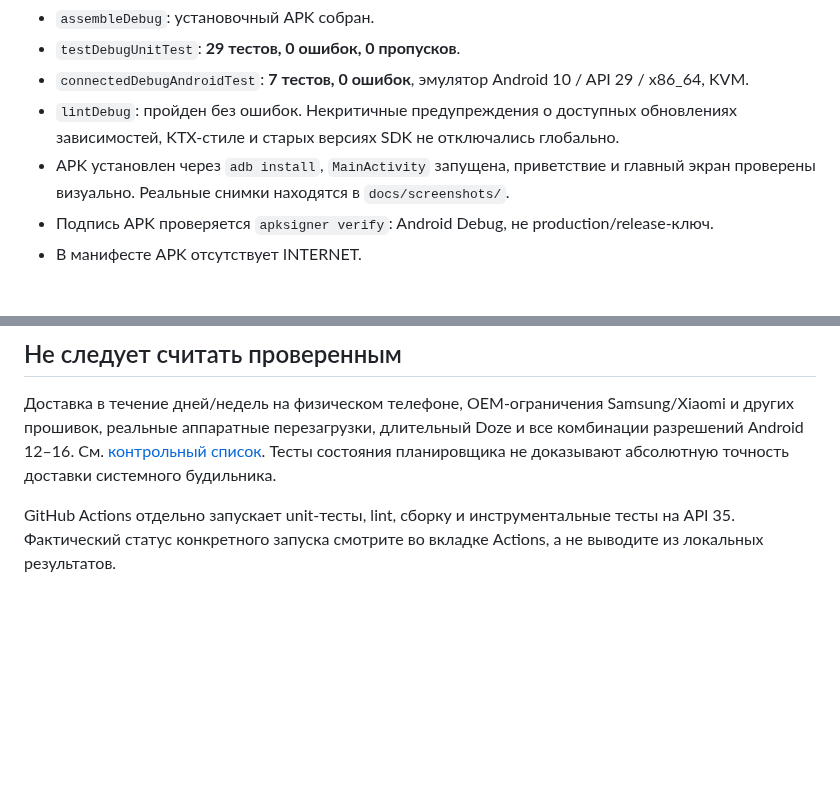
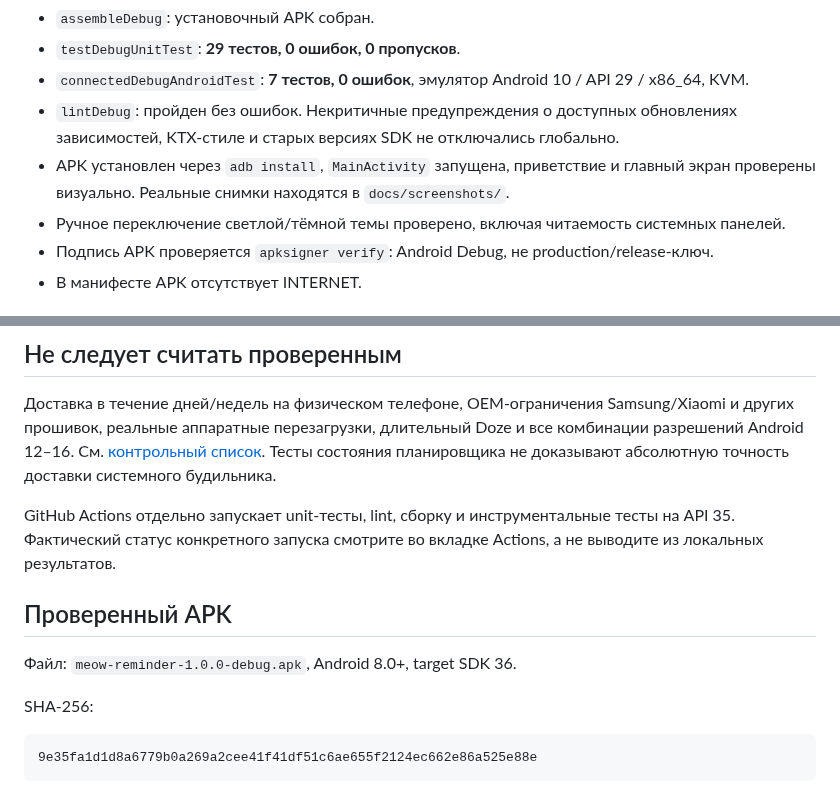
Before and after one commit to luwili/meow-reminder-android, a Markdown page: docs/TESTING.md, 2 parts joined by grey strips. Rendered like a GitHub page; blank space fills up the shorter version.

````diff
--- a/docs/TESTING.md
+++ b/docs/TESTING.md
@@ -7,6 +7,7 @@
 - `connectedDebugAndroidTest`: **7 тестов, 0 ошибок**, эмулятор Android 10 / API 29 / x86_64, KVM.
 - `lintDebug`: пройден без ошибок. Некритичные предупреждения о доступных обновлениях зависимостей, KTX-стиле и старых версиях SDK не отключались глобально.
 - APK установлен через `adb install`, `MainActivity` запущена, приветствие и главный экран проверены визуально. Реальные снимки находятся в `docs/screenshots/`.
+- Ручное переключение светлой/тёмной темы проверено, включая читаемость системных панелей.
 - Подпись APK проверяется `apksigner verify`: Android Debug, не production/release-ключ.
 - В манифесте APK отсутствует INTERNET.
 
@@ -21,3 +22,13 @@
 Доставка в течение дней/недель на физическом телефоне, OEM-ограничения Samsung/Xiaomi и других прошивок, реальные аппаратные перезагрузки, длительный Doze и все комбинации разрешений Android 12–16. См. [контрольный список](DEVICE_CHECKLIST.md). Тесты состояния планировщика не доказывают абсолютную точность доставки системного будильника.
 
 GitHub Actions отдельно запускает unit-тесты, lint, сборку и инструментальные тесты на API 35. Фактический статус конкретного запуска смотрите во вкладке Actions, а не выводите из локальных результатов.
+
+## Проверенный APK
+
+Файл: `meow-reminder-1.0.0-debug.apk`, Android 8.0+, target SDK 36.
+
+SHA-256:
+
+```text
+9e35fa1d1d8a6779b0a269a2cee41f41df51c6ae655f2124ec662e86a525e88e
+```
````
Also changed, not shown: README.md (+5 -1 lines), docs/RELEASE_NOTES.md (added, +16 -0 lines), docs/screenshots/library.png (added), docs/screenshots/notes.png (added), docs/screenshots/today-dark.png (added), docs/screenshots/today.png, docs/screenshots/welcome.png.
